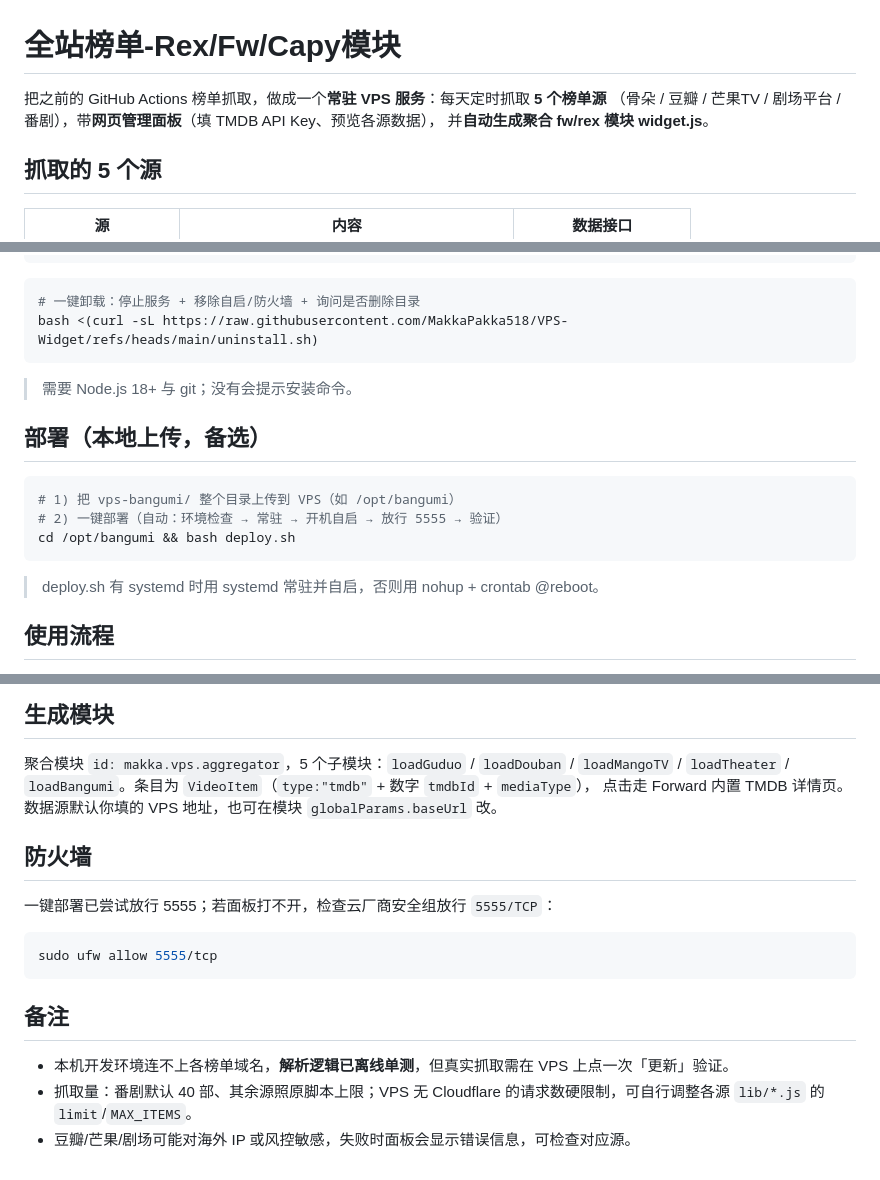
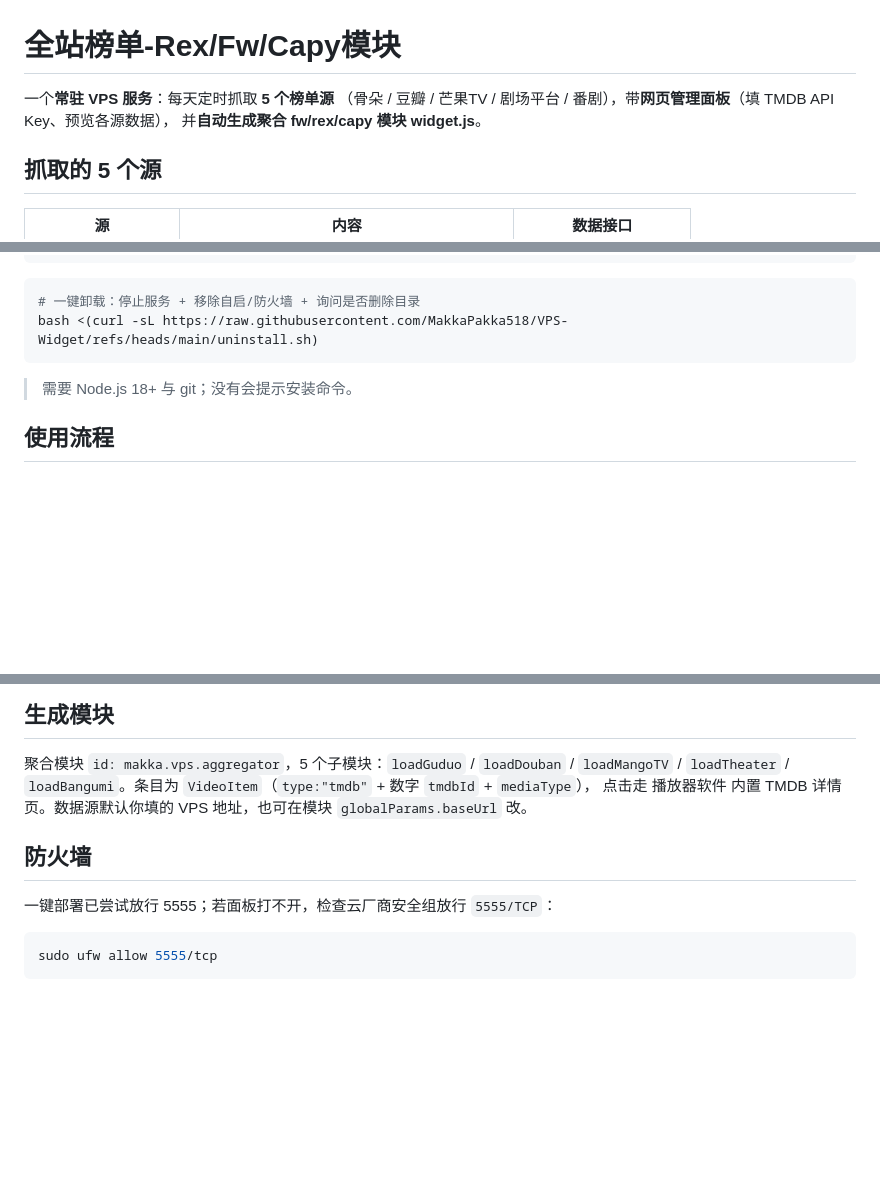
Before and after one commit to MakkaPakka518/VPS-Widget, a Markdown page: README.md, 3 parts joined by grey strips. Rendered like a GitHub page; blank space fills up the shorter version.

Commit message:
Revise README for service and module updates
Updated the README to reflect changes in the service and module structure.

````diff
--- a/README.md
+++ b/README.md
@@ -1,8 +1,8 @@
 # 全站榜单-Rex/Fw/Capy模块
 
-把之前的 GitHub Actions 榜单抓取，做成一个**常驻 VPS 服务**：每天定时抓取 **5 个榜单源**
+一个**常驻 VPS 服务**：每天定时抓取 **5 个榜单源**
 （骨朵 / 豆瓣 / 芒果TV / 剧场平台 / 番剧），带**网页管理面板**（填 TMDB API Key、预览各源数据），
-并**自动生成聚合 fw/rex 模块 widget.js**。
+并**自动生成聚合 fw/rex/capy 模块 widget.js**。
 
 ## 抓取的 5 个源
 | 源 | 内容 | 数据接口 |
@@ -41,14 +41,6 @@ bash <(curl -sL https://raw.githubusercontent.com/MakkaPakka518/VPS-Widget/refs/
 
 > 需要 Node.js 18+ 与 git；没有会提示安装命令。
 
-## 部署（本地上传，备选）
-```bash
-# 1) 把 vps-bangumi/ 整个目录上传到 VPS（如 /opt/bangumi）
-# 2) 一键部署（自动：环境检查 → 常驻 → 开机自启 → 放行 5555 → 验证）
-cd /opt/bangumi && bash deploy.sh
-```
-> deploy.sh 有 systemd 时用 systemd 常驻并自启，否则用 nohup + crontab @reboot。
-
 ## 使用流程
 1. 浏览器打开 `http://<VPS>:5555/`
 2. 「配置」里填 **TMDB API Key** 和 **VPS 对外地址** → 保存
@@ -82,15 +74,10 @@ nohup node server.js > server.log 2>&1 &   # 后台
 ## 生成模块
 聚合模块 `id: makka.vps.aggregator`，5 个子模块：`loadGuduo` / `loadDouban` / `loadMangoTV` /
 `loadTheater` / `loadBangumi`。条目为 `VideoItem`（`type:"tmdb"` + 数字 `tmdbId` + `mediaType`），
-点击走 Forward 内置 TMDB 详情页。数据源默认你填的 VPS 地址，也可在模块 `globalParams.baseUrl` 改。
+点击走 播放器软件 内置 TMDB 详情页。数据源默认你填的 VPS 地址，也可在模块 `globalParams.baseUrl` 改。
 
 ## 防火墙
 一键部署已尝试放行 5555；若面板打不开，检查云厂商安全组放行 `5555/TCP`：
 ```bash
 sudo ufw allow 5555/tcp
 ```
-
-## 备注
-- 本机开发环境连不上各榜单域名，**解析逻辑已离线单测**，但真实抓取需在 VPS 上点一次「更新」验证。
-- 抓取量：番剧默认 40 部、其余源照原脚本上限；VPS 无 Cloudflare 的请求数硬限制，可自行调整各源 `lib/*.js` 的 `limit`/`MAX_ITEMS`。
-- 豆瓣/芒果/剧场可能对海外 IP 或风控敏感，失败时面板会显示错误信息，可检查对应源。
````
